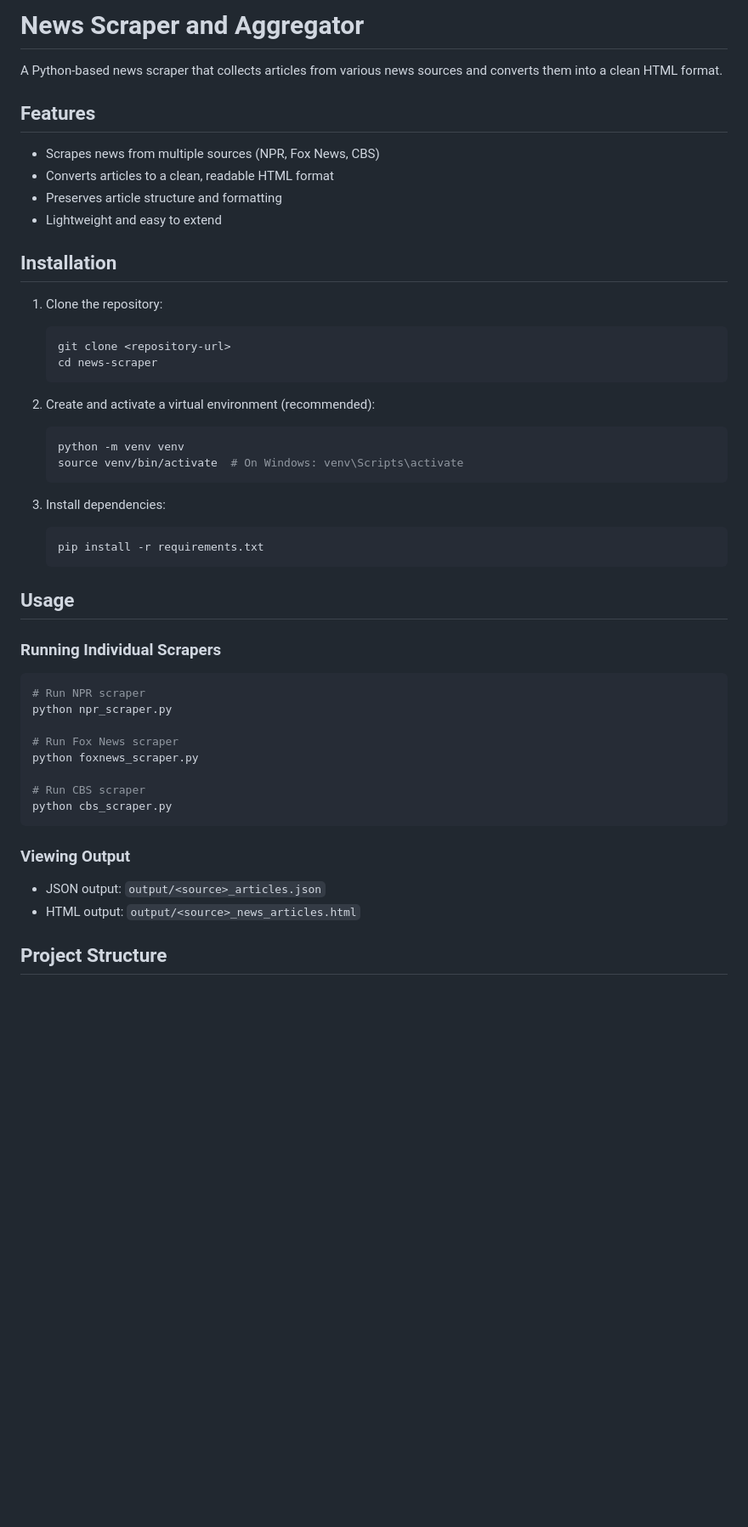
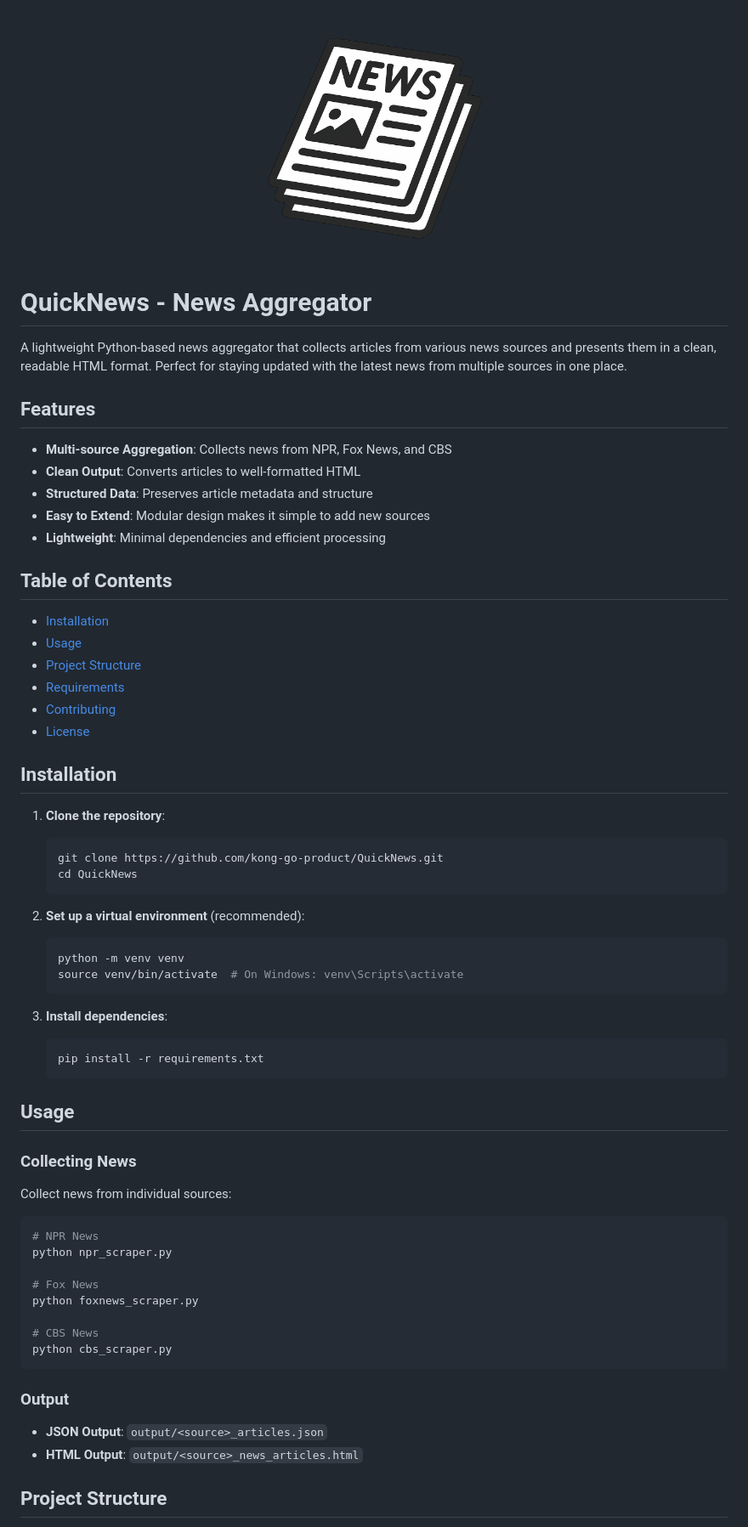
Before and after one commit to kong-go-product/QuickNews, a Markdown page: README.md, the part around the change printed below. Shown: that part at 85% size. Drawn GitHub-style; pictures changed too: assets/images/QuickNews.png (added); blank space fills up the shorter version.

Commit message:
docs: update README with improved structure and content

````diff
--- a/README.md
+++ b/README.md
@@ -1,52 +1,68 @@
-# News Scraper and Aggregator
+<div align="center">
+  <img src="assets/images/QuickNews.png" alt="QuickNews Logo" width="300"/>
+</div>
 
-A Python-based news scraper that collects articles from various news sources and converts them into a clean HTML format.
+# QuickNews - News Aggregator
+
+A lightweight Python-based news aggregator that collects articles from various news sources and presents them in a clean, readable HTML format. Perfect for staying updated with the latest news from multiple sources in one place.
 
 ## Features
 
-- Scrapes news from multiple sources (NPR, Fox News, CBS)
-- Converts articles to a clean, readable HTML format
-- Preserves article structure and formatting
-- Lightweight and easy to extend
+- **Multi-source Aggregation**: Collects news from NPR, Fox News, and CBS
+- **Clean Output**: Converts articles to well-formatted HTML
+- **Structured Data**: Preserves article metadata and structure
+- **Easy to Extend**: Modular design makes it simple to add new sources
+- **Lightweight**: Minimal dependencies and efficient processing
+
+## Table of Contents
+
+- [Installation](#-installation)
+- [Usage](#-usage)
+- [Project Structure](#-project-structure)
+- [Requirements](#-requirements)
+- [Contributing](#-contributing)
+- [License](#-license)
 
 ## Installation
 
-1. Clone the repository:
+1. **Clone the repository**:
    ```bash
-   git clone <repository-url>
-   cd news-scraper
+   git clone https://github.com/kong-go-product/QuickNews.git
+   cd QuickNews
    ```
 
-2. Create and activate a virtual environment (recommended):
+2. **Set up a virtual environment** (recommended):
    ```bash
    python -m venv venv
    source venv/bin/activate  # On Windows: venv\Scripts\activate
    ```
 
-3. Install dependencies:
+3. **Install dependencies**:
    ```bash
    pip install -r requirements.txt
    ```
 
 ## Usage
 
-### Running Individual Scrapers
+### Collecting News
+
+Collect news from individual sources:
 
 ```bash
-# Run NPR scraper
+# NPR News
 python npr_scraper.py
 
-# Run Fox News scraper
+# Fox News
 python foxnews_scraper.py
 
-# Run CBS scraper
+# CBS News
 python cbs_scraper.py
 ```
 
-### Viewing Output
+### Output
 
-- JSON output: `output/<source>_articles.json`
-- HTML output: `output/<source>_news_articles.html`
+- **JSON Output**: `output/<source>_articles.json`
+- **HTML Output**: `output/<source>_news_articles.html`
 
 ## Project Structure
 
````
Also changed, not shown: other parts of README.md (+24 -7 lines), QuickNews.png (added), 1 other file.
